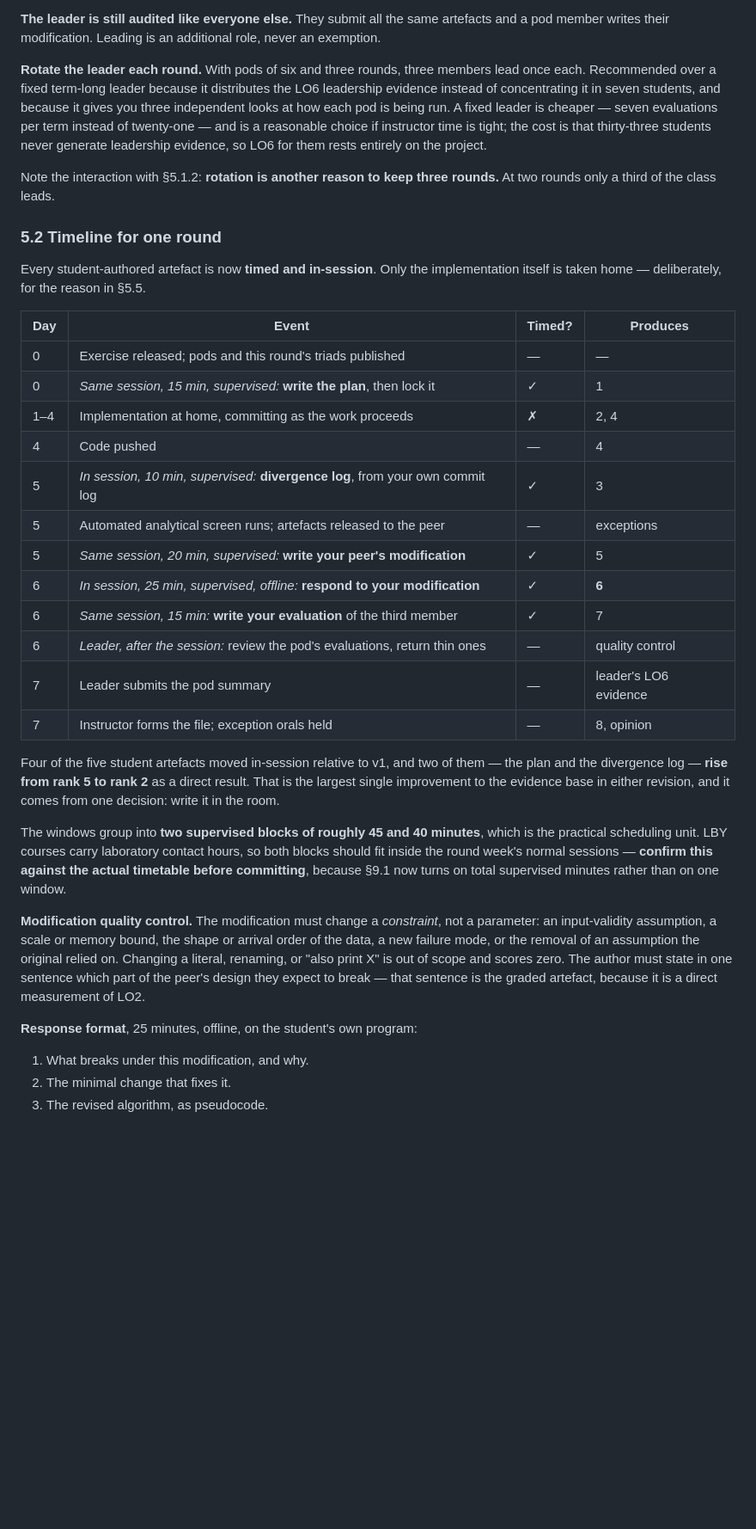
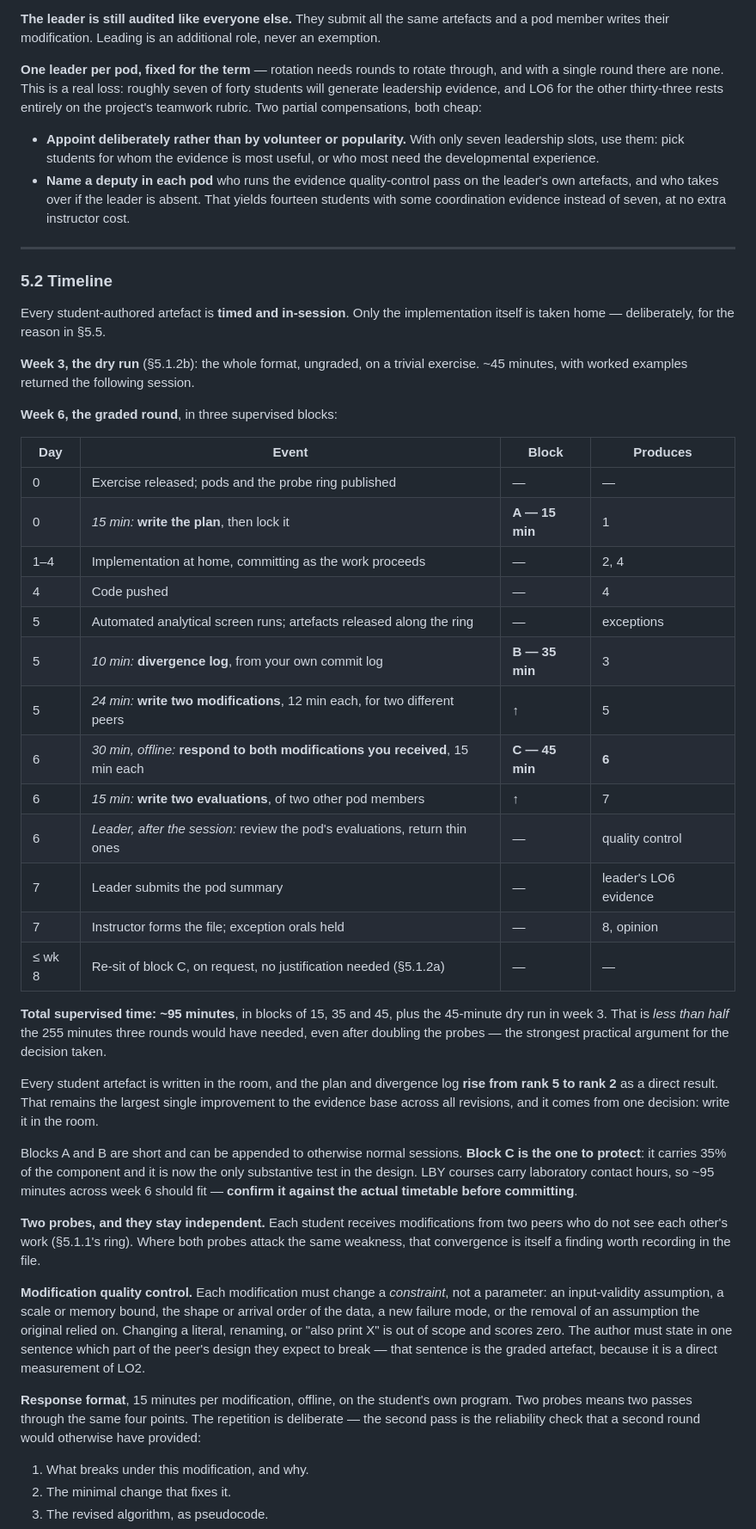
Before and after one commit to johnanthonyjose/lbyec2b, a Markdown page: docs/peer-evaluation-plan.md, the part around one of its changes. Shown at 86% size. Drawn GitHub-style; blank space fills up the shorter version.

```diff
--- a/docs/peer-evaluation-plan.md
+++ b/docs/peer-evaluation-plan.md
@@ -320,50 +394,70 @@ which is §6.1's fifth row applied to the leadership role.
 artefacts and a pod member writes their modification. Leading is an additional
 role, never an exemption.
 
-**Rotate the leader each round.** With pods of six and three rounds, three
-members lead once each. Recommended over a fixed term-long leader because it
-distributes the LO6 leadership evidence instead of concentrating it in seven
-students, and because it gives you three independent looks at how each pod is
-being run. A fixed leader is cheaper — seven evaluations per term instead of
-twenty-one — and is a reasonable choice if instructor time is tight; the cost
-is that thirty-three students never generate leadership evidence, so LO6 for
-them rests entirely on the project.
+**One leader per pod, fixed for the term** — rotation needs rounds to rotate
+through, and with a single round there are none. This is a real loss: roughly
+seven of forty students will generate leadership evidence, and LO6 for the other
+thirty-three rests entirely on the project's teamwork rubric. Two partial
+compensations, both cheap:
 
-Note the interaction with §5.1.2: **rotation is another reason to keep three
-rounds.** At two rounds only a third of the class leads.
+- **Appoint deliberately rather than by volunteer or popularity.** With only
+  seven leadership slots, use them: pick students for whom the evidence is most
+  useful, or who most need the developmental experience.
+- **Name a deputy in each pod** who runs the evidence quality-control pass on
+  the leader's own artefacts, and who takes over if the leader is absent. That
+  yields fourteen students with some coordination evidence instead of seven, at
+  no extra instructor cost.
 
-### 5.2 Timeline for one round
+---
 
-Every student-authored artefact is now **timed and in-session**. Only the
+### 5.2 Timeline
+
+Every student-authored artefact is **timed and in-session**. Only the
 implementation itself is taken home — deliberately, for the reason in §5.5.
 
-| Day | Event | Timed? | Produces |
+**Week 3, the dry run** (§5.1.2b): the whole format, ungraded, on a trivial
+exercise. ~45 minutes, with worked examples returned the following session.
+
+**Week 6, the graded round**, in three supervised blocks:
+
+| Day | Event | Block | Produces |
 |---|---|---|---|
-| 0 | Exercise released; pods and this round's triads published | — | — |
-| 0 | *Same session, 15 min, supervised:* **write the plan**, then lock it | ✓ | 1 |
-| 1–4 | Implementation at home, committing as the work proceeds | ✗ | 2, 4 |
+| 0 | Exercise released; pods and the probe ring published | — | — |
+| 0 | *15 min:* **write the plan**, then lock it | **A — 15 min** | 1 |
+| 1–4 | Implementation at home, committing as the work proceeds | — | 2, 4 |
 | 4 | Code pushed | — | 4 |
-| 5 | *In session, 10 min, supervised:* **divergence log**, from your own commit log | ✓ | 3 |
-| 5 | Automated analytical screen runs; artefacts released to the peer | — | exceptions |
-| 5 | *Same session, 20 min, supervised:* **write your peer's modification** | ✓ | 5 |
-| 6 | *In session, 25 min, supervised, offline:* **respond to your modification** | ✓ | **6** |
-| 6 | *Same session, 15 min:* **write your evaluation** of the third member | ✓ | 7 |
+| 5 | Automated analytical screen runs; artefacts released along the ring | — | exceptions |
+| 5 | *10 min:* **divergence log**, from your own commit log | **B — 35 min** | 3 |
+| 5 | *24 min:* **write two modifications**, 12 min each, for two different peers | ↑ | 5 |
+| 6 | *30 min, offline:* **respond to both modifications you received**, 15 min each | **C — 45 min** | **6** |
+| 6 | *15 min:* **write two evaluations**, of two other pod members | ↑ | 7 |
 | 6 | *Leader, after the session:* review the pod's evaluations, return thin ones | — | quality control |
 | 7 | Leader submits the pod summary | — | leader's LO6 evidence |
 | 7 | Instructor forms the file; exception orals held | — | 8, opinion |
+| ≤ wk 8 | Re-sit of block C, on request, no justification needed (§5.1.2a) | — | — |
 
-Four of the five student artefacts moved in-session relative to v1, and two of
-them — the plan and the divergence log — **rise from rank 5 to rank 2** as a
-direct result. That is the largest single improvement to the evidence base in
-either revision, and it comes from one decision: write it in the room.
+**Total supervised time: ~95 minutes**, in blocks of 15, 35 and 45, plus the
+45-minute dry run in week 3. That is *less than half* the 255 minutes three
+rounds would have needed, even after doubling the probes — the strongest
+practical argument for the decision taken.
 
-The windows group into **two supervised blocks of roughly 45 and 40 minutes**,
-which is the practical scheduling unit. LBY courses carry laboratory contact
-hours, so both blocks should fit inside the round week's normal sessions —
-**confirm this against the actual timetable before committing**, because §9.1
-now turns on total supervised minutes rather than on one window.
+Every student artefact is written in the room, and the plan and divergence log
+**rise from rank 5 to rank 2** as a direct result. That remains the largest
+single improvement to the evidence base across all revisions, and it comes from
+one decision: write it in the room.
 
-**Modification quality control.** The modification must change a *constraint*,
+Blocks A and B are short and can be appended to otherwise normal sessions.
+**Block C is the one to protect**: it carries 35% of the component and it is now
+the only substantive test in the design. LBY courses carry laboratory contact
+hours, so ~95 minutes across week 6 should fit — **confirm it against the actual
+timetable before committing**.
+
+**Two probes, and they stay independent.** Each student receives modifications
+from two peers who do not see each other's work (§5.1.1's ring). Where both
+probes attack the same weakness, that convergence is itself a finding worth
+recording in the file.
+
+**Modification quality control.** Each modification must change a *constraint*,
 not a parameter: an input-validity assumption, a scale or memory bound, the
 shape or arrival order of the data, a new failure mode, or the removal of an
 assumption the original relied on. Changing a literal, renaming, or "also print
@@ -371,7 +465,10 @@ X" is out of scope and scores zero. The author must state in one sentence which
 part of the peer's design they expect to break — that sentence is the graded
 artefact, because it is a direct measurement of LO2.
 
-**Response format**, 25 minutes, offline, on the student's own program:
+**Response format**, 15 minutes per modification, offline, on the student's own
+program. Two probes means two passes through the same four points. The
+repetition is deliberate — the second pass is the reliability check that a
+second round would otherwise have provided:
 1. What breaks under this modification, and why.
 2. The minimal change that fixes it.
 3. The revised algorithm, as pseudocode.
```
Also changed, not shown: other parts of docs/peer-evaluation-plan.md (+180 -96 lines).
